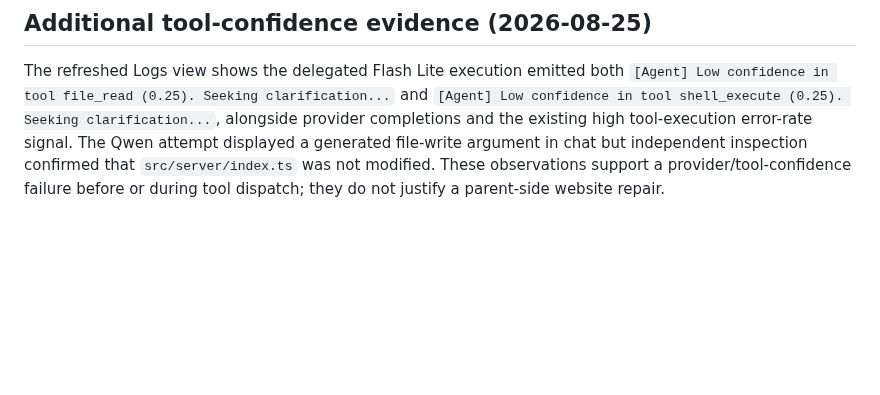
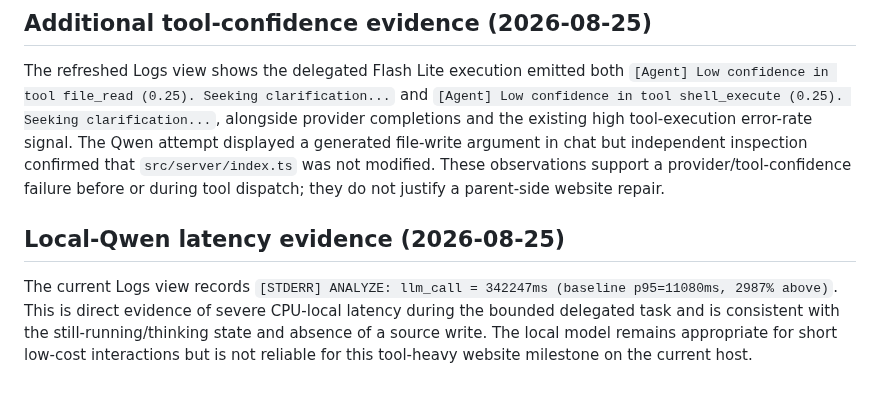
Before and after one commit to glayph/miki, a Markdown page: REPORT.md, the part around the change. GitHub-like rendering; blank space fills up the shorter version.

Commit message:
docs: record Qwen latency evidence

```diff
--- a/REPORT.md
+++ b/REPORT.md
@@ -248,3 +248,6 @@ The local-Qwen attempt remained in an active/thinking state and the coherent sou
 
 ## Additional tool-confidence evidence (2026-08-25)
 The refreshed Logs view shows the delegated Flash Lite execution emitted both `[Agent] Low confidence in tool file_read (0.25). Seeking clarification...` and `[Agent] Low confidence in tool shell_execute (0.25). Seeking clarification...`, alongside provider completions and the existing high tool-execution error-rate signal. The Qwen attempt displayed a generated file-write argument in chat but independent inspection confirmed that `src/server/index.ts` was not modified. These observations support a provider/tool-confidence failure before or during tool dispatch; they do not justify a parent-side website repair.
+
+## Local-Qwen latency evidence (2026-08-25)
+The current Logs view records `[STDERR] ANALYZE: llm_call = 342247ms (baseline p95=11080ms, 2987% above)`. This is direct evidence of severe CPU-local latency during the bounded delegated task and is consistent with the still-running/thinking state and absence of a source write. The local model remains appropriate for short low-cost interactions but is not reliable for this tool-heavy website milestone on the current host.
```
